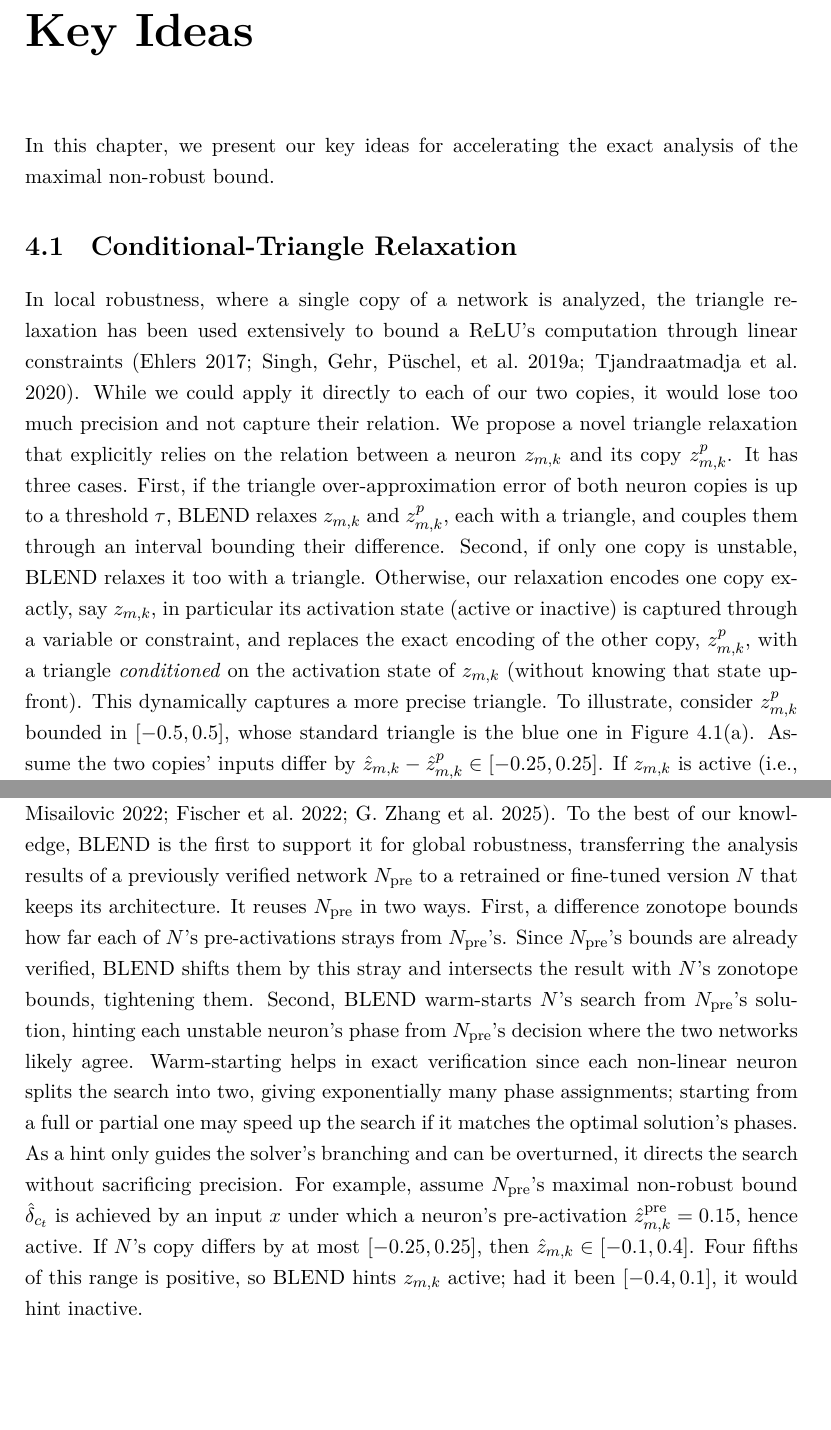
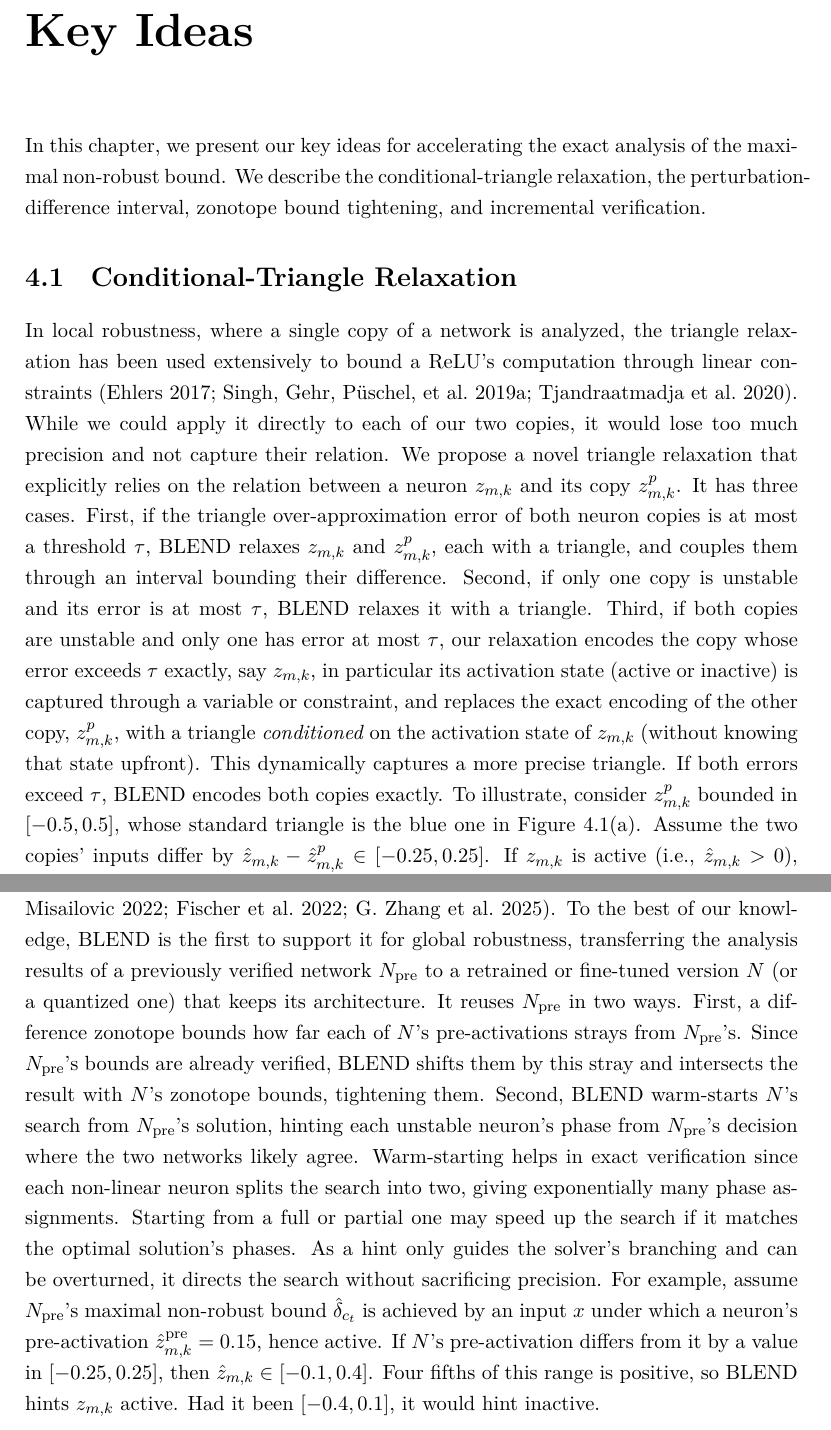
Before and after one commit to netaK126/neta_thesis_final, a LaTeX thesis (thesis.tex, which reads main/key-ideas.tex): two parts of pages 23 and 25 of 72, joined at a grey line, cut so that both start at the same text, the shorter picture padded with empty space. Compiled offline with XeLaTeX.

Commit message:
Key Ideas: revise Chapter 4

```diff
--- a/main/key-ideas.tex
+++ b/main/key-ideas.tex
@@ -12,6 +12,7 @@
 \label{ch:key-ideas}
 
 In this chapter, we present our key ideas for accelerating the exact analysis of the maximal non-robust bound.
+We describe the conditional-triangle relaxation, the perturbation-difference interval, zonotope bound tightening, and incremental verification.
 
 \begin{figure}[t]
 \centering
@@ -28,14 +29,15 @@ relaxation has been used extensively to bound a
 ReLU's computation through linear constraints~\cite{ehlers2017,singh2019,tjandraatmadja2020convex}.
 While we could apply it directly to each of our two copies, it
 would lose too much precision and not capture their relation. We propose a novel triangle relaxation that explicitly relies on the relation between a neuron $z_{m,k}$
-and its copy $z^{p}_{m,k}$. It has three cases. First, if the triangle over-approximation error of both neuron copies is up to a threshold $\tau$, \tool
+and its copy $z^{p}_{m,k}$. It has three cases. First, if the triangle over-approximation error of both neuron copies is at most a threshold $\tau$, \tool
 relaxes $z_{m,k}$ and $z^{p}_{m,k}$, each with a triangle, and couples them through an interval
 bounding their difference. Second, if only
-one copy is unstable, \tool relaxes it too with a triangle. Otherwise, our relaxation encodes
-one copy exactly, say $z_{m,k}$, in particular its activation state (active or inactive) is captured through
+one copy is unstable and its error is at most $\tau$, \tool relaxes it with a triangle. Third, if both copies are unstable and only one has error at most $\tau$, our relaxation encodes
+the copy whose error exceeds $\tau$ exactly, say $z_{m,k}$, in particular its activation state (active or inactive) is captured through
 a variable or constraint, and replaces the exact encoding of the other copy, $z^p_{m,k}$, with a triangle
 \emph{conditioned} on the activation state of $z_{m,k}$ (without knowing that state upfront). This
 dynamically captures a more precise triangle.
+If both errors exceed $\tau$, \tool encodes both copies exactly.
 To illustrate, consider $z^p_{m,k}$ bounded in $[-0.5, 0.5]$, whose standard triangle is the blue one
 in Figure~\ref{fig:condtriangle}(a). Assume the two copies' inputs differ by $\hat{z}_{m,k} - \hat{z}^p_{m,k} \in [-0.25, 0.25]$. If
 $z_{m,k}$ is active (i.e., $\hat{z}_{m,k} > 0$), then $z^p_{m,k}$'s input is confined to $[-0.25, 0.5]$
@@ -87,15 +92,15 @@ $z_{2,1}$ non-linear, which increases the encoding's complexity.
 Incremental verification has been shown to scale analysis across applications, in particular local
 robustness~\cite{ugare2023,ugare2022fanc,fischer2022,olive2025}. To the best of our knowledge, \tool is
 the first to support it for global robustness, transferring the analysis results of a previously
-verified network $\Npre$ to a retrained or fine-tuned version $N$ that keeps its architecture. It reuses
+verified network $\Npre$ to a retrained or fine-tuned version $N$ (or a quantized one) that keeps its architecture. It reuses
 $\Npre$ in two ways. First, a difference zonotope bounds how far each of $N$'s pre-activations strays
 from $\Npre$'s. Since $\Npre$'s bounds are already verified, \tool shifts them by this stray and
 intersects the result with $N$'s zonotope bounds, tightening them. Second, \tool warm-starts $N$'s search from $\Npre$'s solution, hinting each unstable neuron's phase
 from $\Npre$'s decision where the two networks likely agree. Warm-starting helps in exact verification
-since each non-linear neuron splits the search into two, giving exponentially many phase assignments;
-starting from a full or partial one may speed up the search if it matches the optimal solution's phases. As a hint only guides
+since each non-linear neuron splits the search into two, giving exponentially many phase assignments.
+Starting from a full or partial one may speed up the search if it matches the optimal solution's phases. As a hint only guides
 the solver's branching and can be overturned, it directs the search without sacrificing precision.
 For example, assume $\Npre$'s maximal non-robust bound $\hat{\delta}_{c_t}$ is achieved by an input $x$
-under which a neuron's pre-activation $\hat{z}^{\mathrm{pre}}_{m,k} = 0.15$, hence active. If $N$'s copy differs by at most
+under which a neuron's pre-activation $\hat{z}^{\mathrm{pre}}_{m,k} = 0.15$, hence active. If $N$'s pre-activation differs from it by a value in
 $[-0.25,0.25]$, then $\hat{z}_{m,k} \in [-0.1,0.4]$. Four fifths of this range is positive, so \tool
-hints $z_{m,k}$ active; had it been $[-0.4,0.1]$, it would hint inactive.
+hints $z_{m,k}$ active. Had it been $[-0.4,0.1]$, it would hint inactive.
```
Also changed, not shown: main/key-ideas.tex (7 more changed lines).
